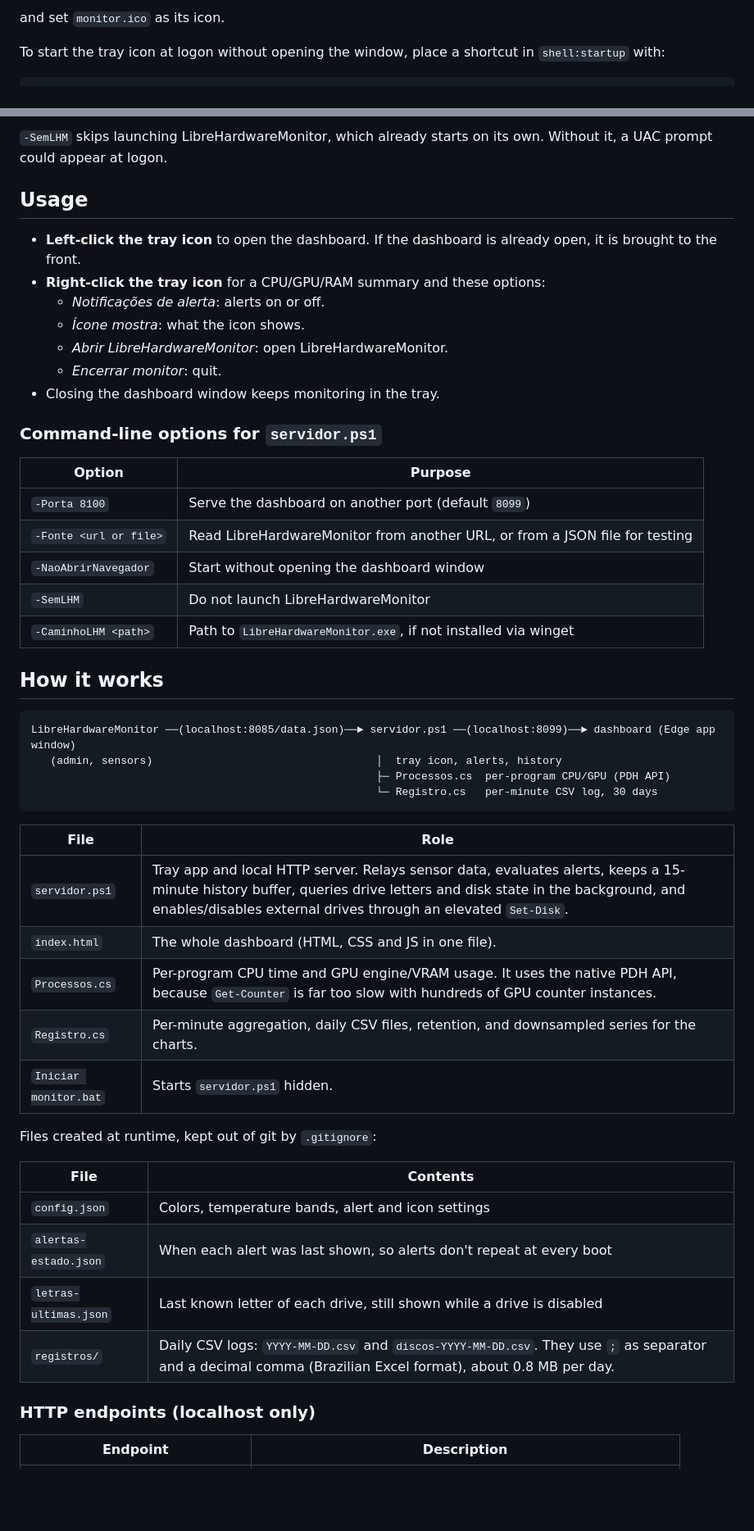
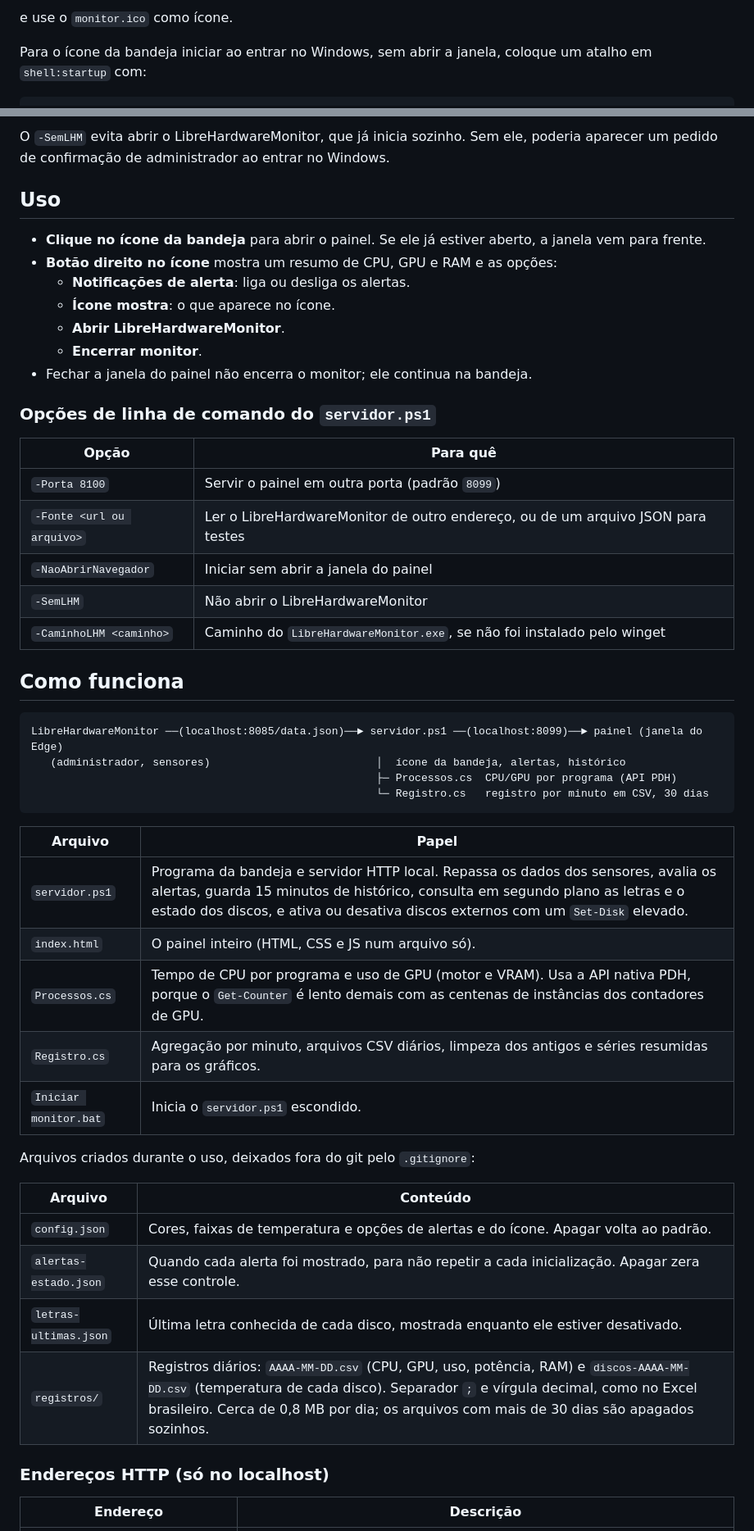
Before and after one commit to rriosfelipe/monitor-de-hardware, a Markdown page: README.md, 2 parts joined by grey strips. Shown at 82% size. Rendered like a GitHub page; blank space fills up the shorter version.

Commit message:
README principal em português; versão em inglês em README.en.md
O LEIA-ME foi incorporado ao README.

Co-Authored-By: Claude Opus 5.5 <noreply@anthropic.com>

````diff
--- a/README.md
+++ b/README.md
@@ -62,7 +62,7 @@ powershell.exe -NoProfile -ExecutionPolicy Bypass -WindowStyle Hidden -File "<re
 ```
 
-and set `monitor.ico` as its icon.
+e use o `monitor.ico` como ícone.
 
-To start the tray icon at logon without opening the window, place a shortcut in `shell:startup` with:
+Para o ícone da bandeja iniciar ao entrar no Windows, sem abrir a janela, coloque um atalho em `shell:startup` com:
 
 ```text
@@ -70,54 +70,54 @@ powershell.exe -NoProfile -ExecutionPolicy Bypass -WindowStyle Hidden -File "<re
 ```
 
-`-SemLHM` skips launching LibreHardwareMonitor, which already starts on its own. Without it, a UAC prompt could appear at logon.
+O `-SemLHM` evita abrir o LibreHardwareMonitor, que já inicia sozinho. Sem ele, poderia aparecer um pedido de confirmação de administrador ao entrar no Windows.
 
-## Usage
+## Uso
 
-- **Left-click the tray icon** to open the dashboard. If the dashboard is already open, it is brought to the front.
-- **Right-click the tray icon** for a CPU/GPU/RAM summary and these options:
-  - *Notificações de alerta*: alerts on or off.
-  - *Ícone mostra*: what the icon shows.
-  - *Abrir LibreHardwareMonitor*: open LibreHardwareMonitor.
-  - *Encerrar monitor*: quit.
-- Closing the dashboard window keeps monitoring in the tray.
+- **Clique no ícone da bandeja** para abrir o painel. Se ele já estiver aberto, a janela vem para frente.
+- **Botão direito no ícone** mostra um resumo de CPU, GPU e RAM e as opções:
+  - **Notificações de alerta**: liga ou desliga os alertas.
+  - **Ícone mostra**: o que aparece no ícone.
+  - **Abrir LibreHardwareMonitor**.
+  - **Encerrar monitor**.
+- Fechar a janela do painel não encerra o monitor; ele continua na bandeja.
 
-### Command-line options for `servidor.ps1`
+### Opções de linha de comando do `servidor.ps1`
 
-| Option | Purpose |
+| Opção | Para quê |
 |---|---|
-| `-Porta 8100` | Serve the dashboard on another port (default `8099`) |
-| `-Fonte <url or file>` | Read LibreHardwareMonitor from another URL, or from a JSON file for testing |
-| `-NaoAbrirNavegador` | Start without opening the dashboard window |
-| `-SemLHM` | Do not launch LibreHardwareMonitor |
-| `-CaminhoLHM <path>` | Path to `LibreHardwareMonitor.exe`, if not installed via winget |
+| `-Porta 8100` | Servir o painel em outra porta (padrão `8099`) |
+| `-Fonte <url ou arquivo>` | Ler o LibreHardwareMonitor de outro endereço, ou de um arquivo JSON para testes |
+| `-NaoAbrirNavegador` | Iniciar sem abrir a janela do painel |
+| `-SemLHM` | Não abrir o LibreHardwareMonitor |
+| `-CaminhoLHM <caminho>` | Caminho do `LibreHardwareMonitor.exe`, se não foi instalado pelo winget |
 
-## How it works
+## Como funciona
 
 ```text
-LibreHardwareMonitor ──(localhost:8085/data.json)──► servidor.ps1 ──(localhost:8099)──► dashboard (Edge app window)
-   (admin, sensors)                                   │  tray icon, alerts, history
-                                                      ├─ Processos.cs  per-program CPU/GPU (PDH API)
-                                                      └─ Registro.cs   per-minute CSV log, 30 days
+LibreHardwareMonitor ──(localhost:8085/data.json)──► servidor.ps1 ──(localhost:8099)──► painel (janela do Edge)
+   (administrador, sensores)                          │  ícone da bandeja, alertas, histórico
+                                                      ├─ Processos.cs  CPU/GPU por programa (API PDH)
+                                                      └─ Registro.cs   registro por minuto em CSV, 30 dias
 ```
 
-| File | Role |
+| Arquivo | Papel |
 |---|---|
-| `servidor.ps1` | Tray app and local HTTP server. Relays sensor data, evaluates alerts, keeps a 15-minute history buffer, queries drive letters and disk state in the background, and enables/disables external drives through an elevated `Set-Disk`. |
-| `index.html` | The whole dashboard (HTML, CSS and JS in one file). |
-| `Processos.cs` | Per-program CPU time and GPU engine/VRAM usage. It uses the native PDH API, because `Get-Counter` is far too slow with hundreds of GPU counter instances. |
-| `Registro.cs` | Per-minute aggregation, daily CSV files, retention, and downsampled series for the charts. |
-| `Iniciar monitor.bat` | Starts `servidor.ps1` hidden. |
+| `servidor.ps1` | Programa da bandeja e servidor HTTP local. Repassa os dados dos sensores, avalia os alertas, guarda 15 minutos de histórico, consulta em segundo plano as letras e o estado dos discos, e ativa ou desativa discos externos com um `Set-Disk` elevado. |
+| `index.html` | O painel inteiro (HTML, CSS e JS num arquivo só). |
+| `Processos.cs` | Tempo de CPU por programa e uso de GPU (motor e VRAM). Usa a API nativa PDH, porque o `Get-Counter` é lento demais com as centenas de instâncias dos contadores de GPU. |
+| `Registro.cs` | Agregação por minuto, arquivos CSV diários, limpeza dos antigos e séries resumidas para os gráficos. |
+| `Iniciar monitor.bat` | Inicia o `servidor.ps1` escondido. |
 
-Files created at runtime, kept out of git by `.gitignore`:
+Arquivos criados durante o uso, deixados fora do git pelo `.gitignore`:
 
-| File | Contents |
+| Arquivo | Conteúdo |
 |---|---|
-| `config.json` | Colors, temperature bands, alert and icon settings |
-| `alertas-estado.json` | When each alert was last shown, so alerts don't repeat at every boot |
-| `letras-ultimas.json` | Last known letter of each drive, still shown while a drive is disabled |
-| `registros/` | Daily CSV logs: `YYYY-MM-DD.csv` and `discos-YYYY-MM-DD.csv`. They use `;` as separator and a decimal comma (Brazilian Excel format), about 0.8 MB per day. |
+| `config.json` | Cores, faixas de temperatura e opções de alertas e do ícone. Apagar volta ao padrão. |
+| `alertas-estado.json` | Quando cada alerta foi mostrado, para não repetir a cada inicialização. Apagar zera esse controle. |
+| `letras-ultimas.json` | Última letra conhecida de cada disco, mostrada enquanto ele estiver desativado. |
+| `registros/` | Registros diários: `AAAA-MM-DD.csv` (CPU, GPU, uso, potência, RAM) e `discos-AAAA-MM-DD.csv` (temperatura de cada disco). Separador `;` e vírgula decimal, como no Excel brasileiro. Cerca de 0,8 MB por dia; os arquivos com mais de 30 dias são apagados sozinhos. |
 
-### HTTP endpoints (localhost only)
+### Endereços HTTP (só no localhost)
 
-| Endpoint | Description |
+| Endereço | Descrição |
 |---|---|
````
Also changed, not shown: other parts of README.md (+61 -61 lines), LEIA-ME.md (deleted, +0 -96 lines), README.en.md (added, +147 -0 lines).
